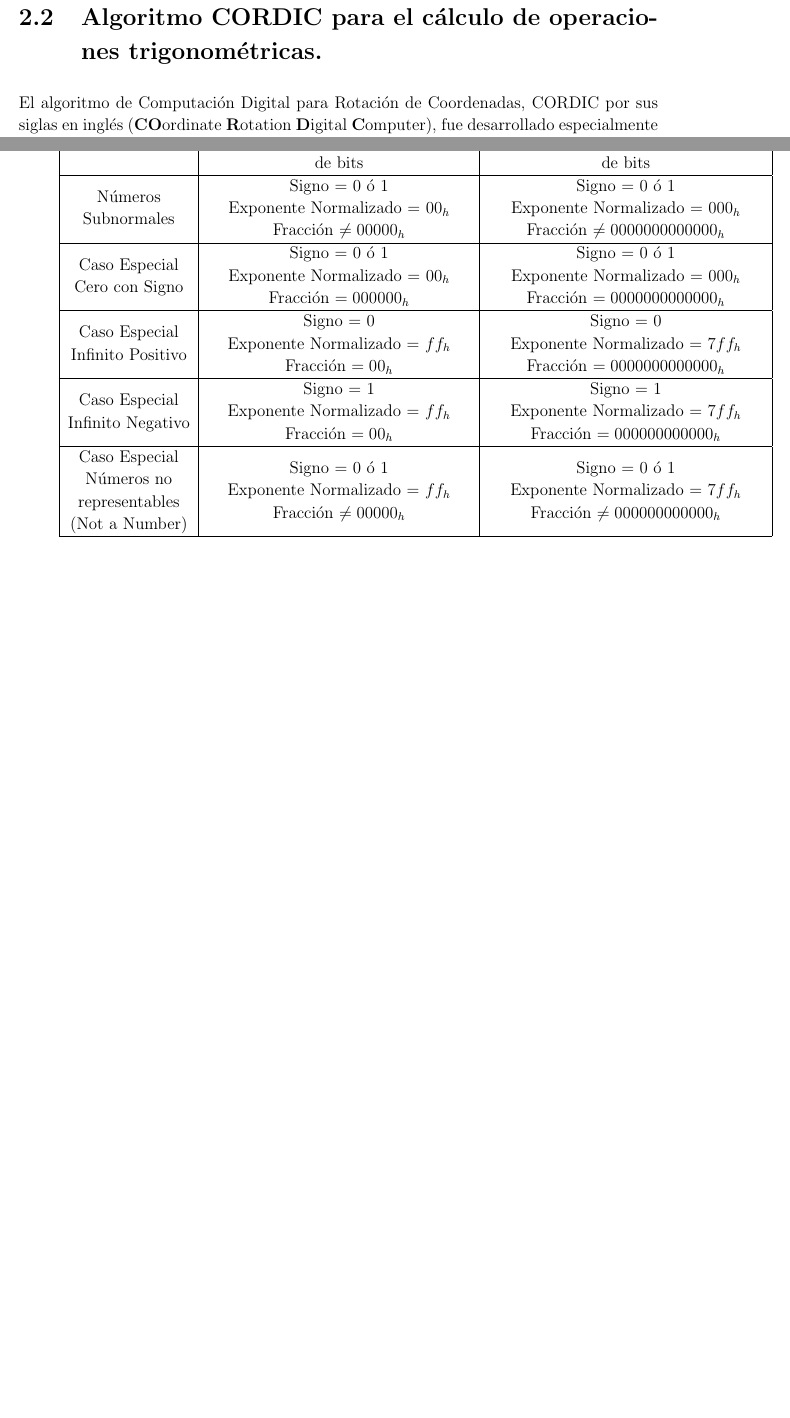
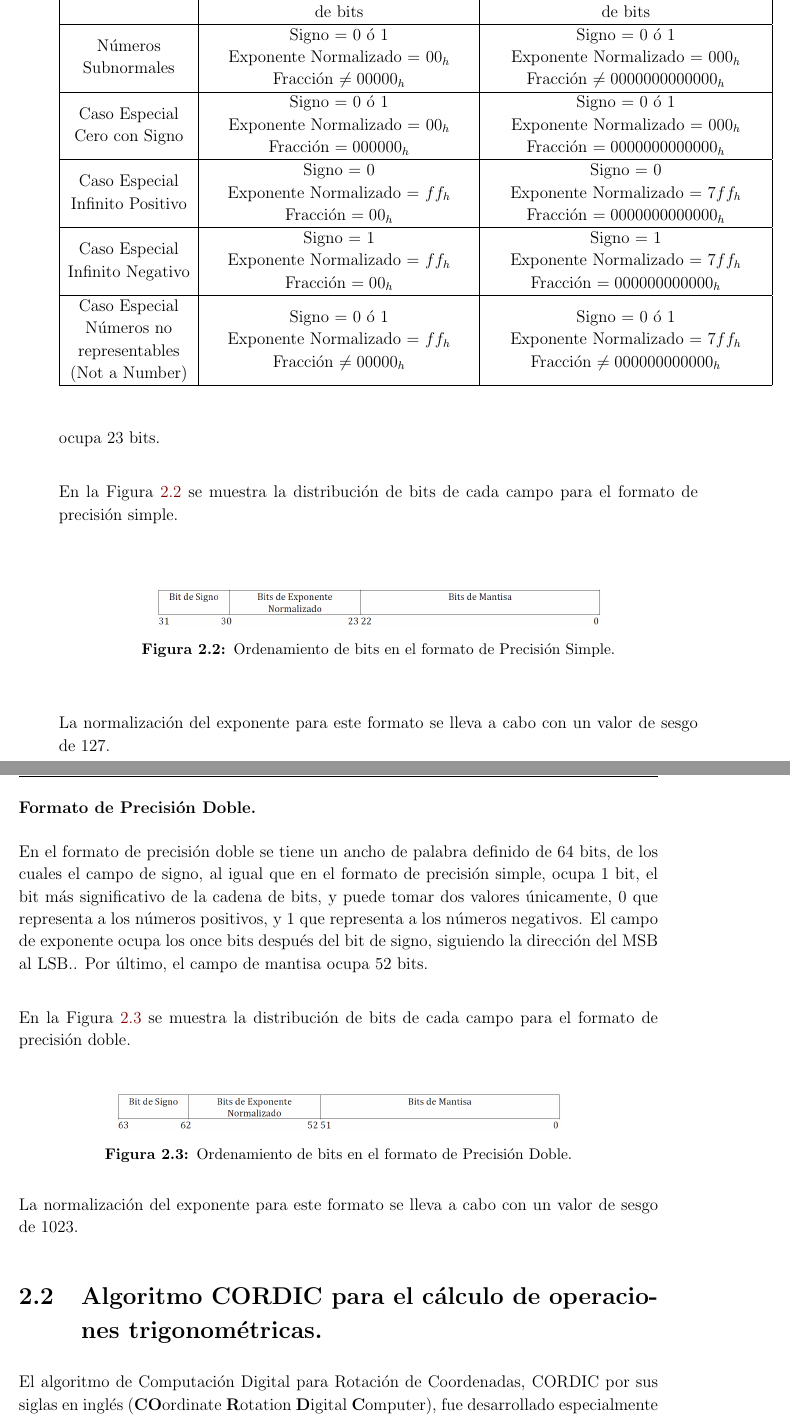
Before and after one commit to JeffryQF/Proyecto_De_Graduacion, a LaTeX thesis (Tesis_Jeffry_QF/tesis_latex_template/main.tex, which reads Tesis_Jeffry_QF/tesis_latex_template/teoria.tex): two parts of pages 30 and 31 of 46 before the commit and two parts of pages 31 and 32 of 48 after it, joined at a grey line, cut so that both start at the same text, the shorter picture padded with empty space. The pictures show the PDF file Tesis_Jeffry_QF/tesis_latex_template/main.pdf that the author committed with the source.

Commit message:
Sintesis
sitesis de tesis

```diff
--- a/Tesis_Jeffry_QF/tesis_latex_template/teoria.tex
+++ b/Tesis_Jeffry_QF/tesis_latex_template/teoria.tex
@@ -133,6 +133,22 @@ En la Figura \ref{fig:dist_form_sim} se muestra la distribución de bits de cada
   \label{fig:dist_form_sim}
 \end{figure}
 
+La normalización del exponente para este formato se lleva a cabo con un valor de sesgo de 127.\\
+
+\subsubsection*{Formato de Precisión Doble.}
+
+En el formato de precisión doble se tiene un ancho de palabra definido de 64 bits, de los cuales el campo de signo, al igual que en el formato de precisión simple, ocupa 1 bit, el bit más significativo de la cadena de bits, y puede tomar dos valores únicamente, 0 que representa a los números positivos, y 1 que representa a los números negativos. El campo de exponente ocupa los once bits después del bit de signo, siguiendo la dirección del MSB al LSB.. Por último, el campo de mantisa ocupa 52 bits.\\
+
+En la Figura \ref{fig:dist_form_dob} se muestra la distribución de bits de cada campo para el formato de precisión doble.\\
+
+\begin{figure}[htb]
+  \centering
+  \includegraphics[width=0.7\textwidth]{dist_form_dob}
+  \caption{Ordenamiento de bits en el formato de Precisión Doble.}
+  \label{fig:dist_form_dob}
+\end{figure}
+
+La normalización del exponente para este formato se lleva a cabo con un valor de sesgo de 1023.
 
 \section{Algoritmo CORDIC para el cálculo de operaciones trigonométricas.}
 
```
Also changed, not shown: Tesis_Jeffry_QF/tesis_latex_template/fig/dist_form_dob.PNG (added), Tesis_Jeffry_QF/tesis_latex_template/main.pdf, Tesis_Jeffry_QF/tesis_latex_template/teoria.tex (4 more changed lines), 14 other files.
